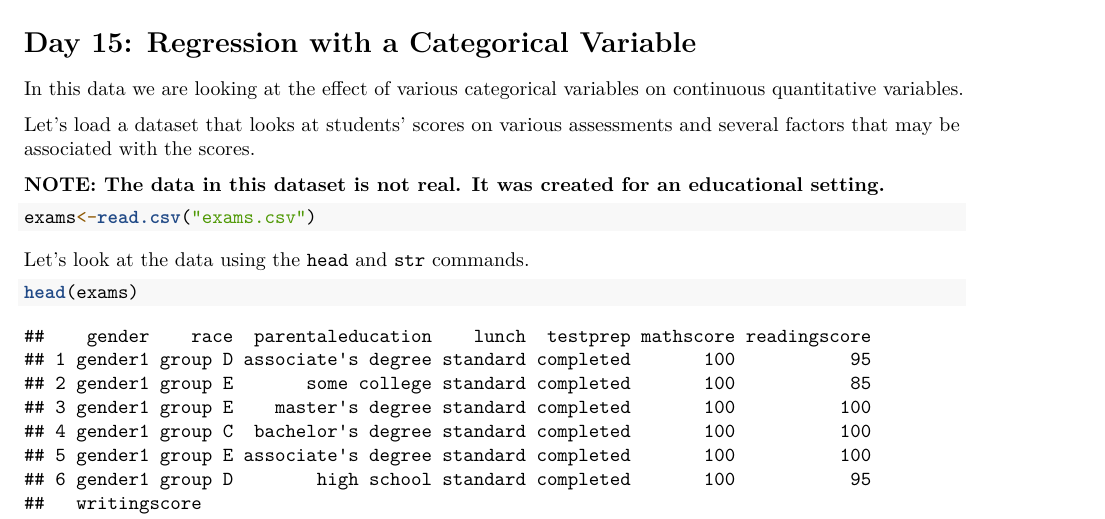
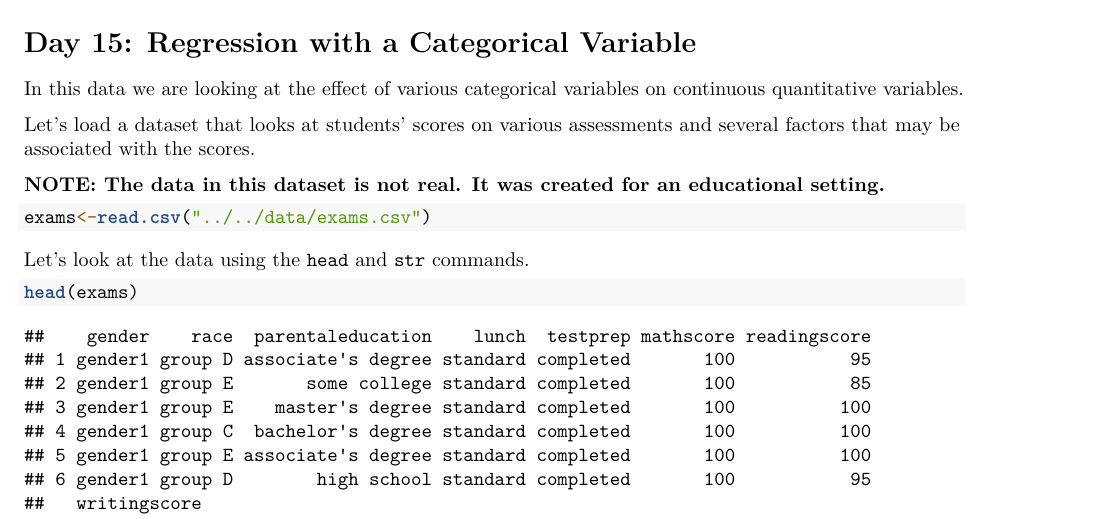
Before and after one commit to mbardoeChoate/MA442-Winter-Student, an R Markdown document (assignments/Day 15 Multilinear Categorical/Day 15 Multilinear Categorical.Rmd): part of page 1 of 6, cut so that both start at the same text. Rendered offline with R 4.5, knitr and Pandoc, then LaTeX, with nearby package versions.

Commit message:
change the data source

````diff
--- a/assignments/Day 15 Multilinear Categorical/Day 15 Multilinear Categorical.Rmd
+++ b/assignments/Day 15 Multilinear Categorical/Day 15 Multilinear Categorical.Rmd
@@ -21,7 +21,7 @@ Let’s load a dataset that looks at students’ scores on various assessments a
 **NOTE: The data in this dataset is not real. It was created for an educational setting.**
 
 ```{R}
-exams<-read.csv("exams.csv")
+exams<-read.csv("../../data/exams.csv")
 ```
 
 Let's look at the data using the ```head``` and ```str``` commands.
````
